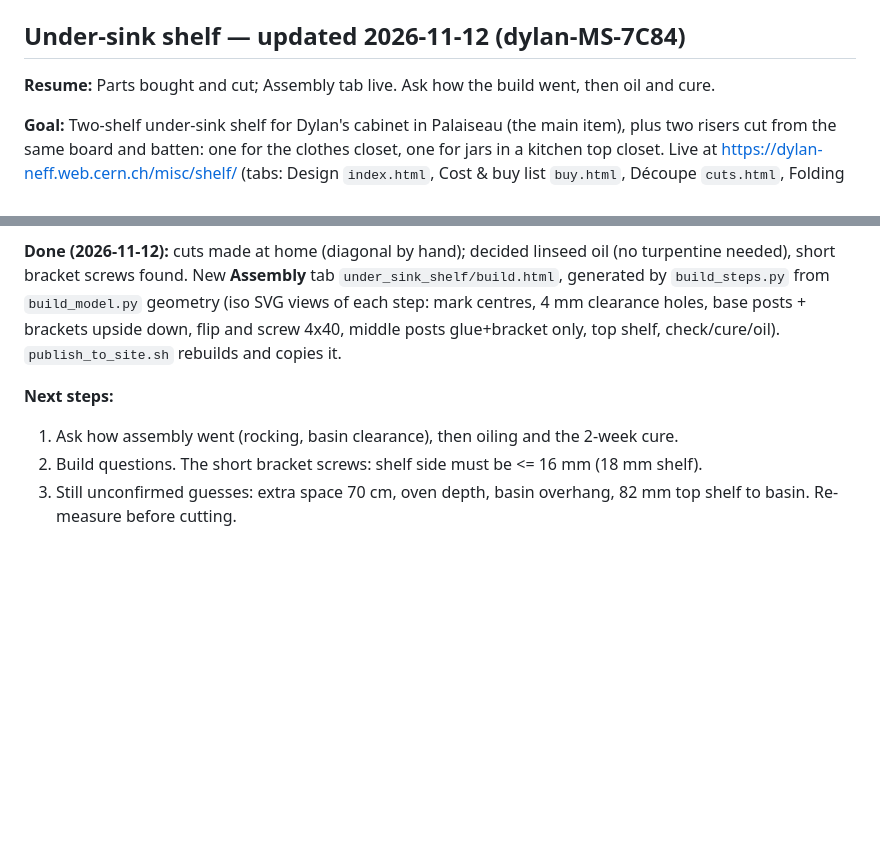
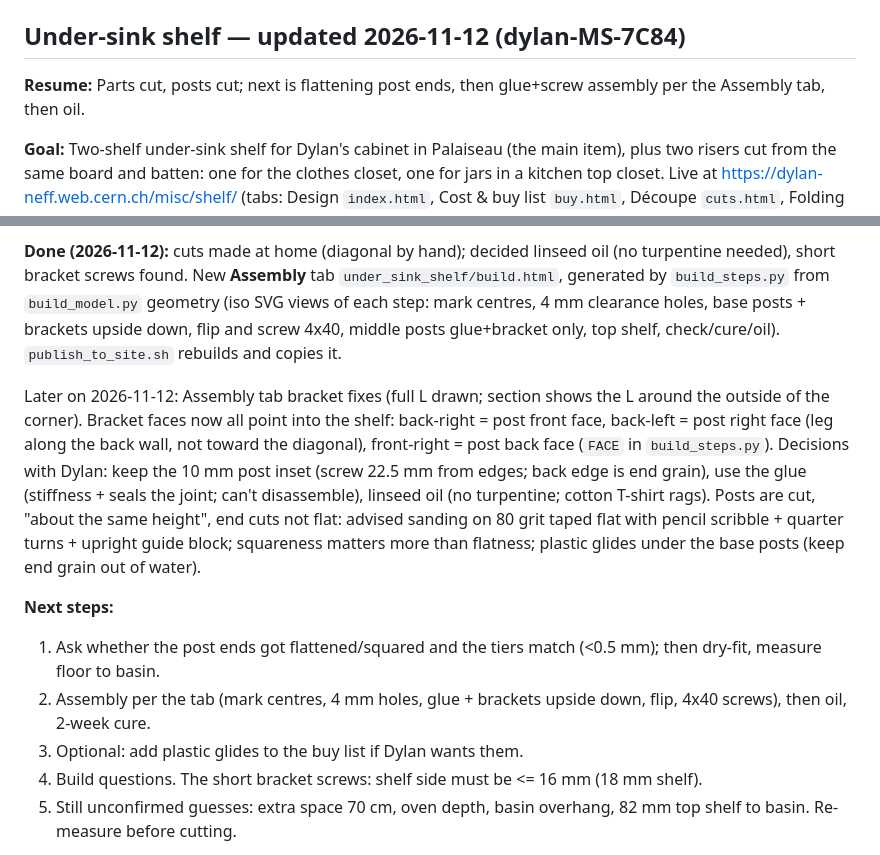
Before and after one commit to Dyn0402/Misc, a Markdown page: HANDOFF.md, 2 parts joined by grey strips. Drawn GitHub-style; blank space fills up the shorter version.

Commit message:
HANDOFF: shelf assembly status, bracket faces, glue/inset decisions, post-end flattening
Co-Authored-By: Claude Opus 5.5 <noreply@anthropic.com>

```diff
--- a/HANDOFF.md
+++ b/HANDOFF.md
@@ -25,7 +25,7 @@
 
 ## Under-sink shelf — updated 2026-11-12 (dylan-MS-7C84)
 
-**Resume:** Parts bought and cut; Assembly tab live. Ask how the build went, then oil and cure.
+**Resume:** Parts cut, posts cut; next is flattening post ends, then glue+screw assembly per the Assembly tab, then oil.
 
 **Goal:** Two-shelf under-sink shelf for Dylan's cabinet in Palaiseau (the main item), plus two risers
 cut from the same board and batten: one for the clothes closet, one for jars in a kitchen top closet.
@@ -55,8 +55,19 @@ screws found. New **Assembly** tab `under_sink_shelf/build.html`, generated by `
 geometry (iso SVG views of each step: mark centres, 4 mm clearance holes, base posts + brackets upside down, flip and
 screw 4x40, middle posts glue+bracket only, top shelf, check/cure/oil). `publish_to_site.sh` rebuilds and copies it.
 
+Later on 2026-11-12: Assembly tab bracket fixes (full L drawn; section shows the L around the outside of the
+corner). Bracket faces now all point into the shelf: back-right = post front face, back-left = post right face
+(leg along the back wall, not toward the diagonal), front-right = post back face (`FACE` in `build_steps.py`).
+Decisions with Dylan: keep the 10 mm post inset (screw 22.5 mm from edges; back edge is end grain), use the glue
+(stiffness + seals the joint; can't disassemble), linseed oil (no turpentine; cotton T-shirt rags).
+Posts are cut, "about the same height", end cuts not flat: advised sanding on 80 grit taped flat with pencil
+scribble + quarter turns + upright guide block; squareness matters more than flatness; plastic glides under the
+base posts (keep end grain out of water).
+
 **Next steps:**
-1. Ask how assembly went (rocking, basin clearance), then oiling and the 2-week cure.
+1. Ask whether the post ends got flattened/squared and the tiers match (<0.5 mm); then dry-fit, measure floor to basin.
+2. Assembly per the tab (mark centres, 4 mm holes, glue + brackets upside down, flip, 4x40 screws), then oil, 2-week cure.
+3. Optional: add plastic glides to the buy list if Dylan wants them.
 2. Build questions. The short bracket screws: shelf side must be <= 16 mm (18 mm shelf).
 3. Still unconfirmed guesses: extra space 70 cm, oven depth, basin overhang, 82 mm top shelf to basin. Re-measure before cutting.
 
```
